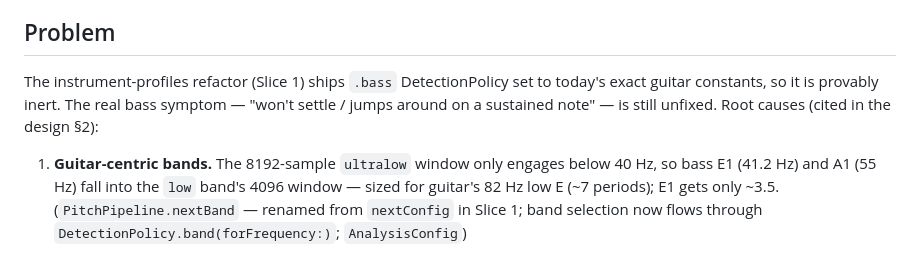
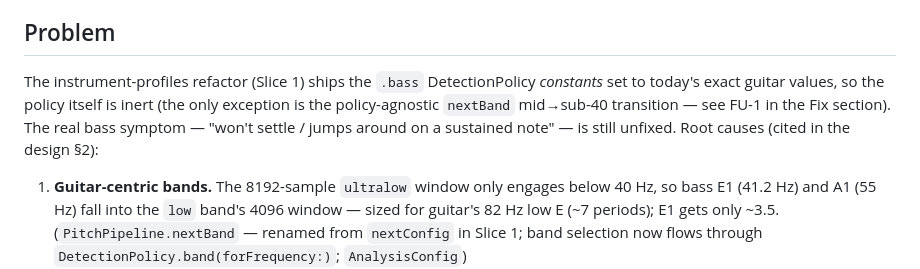
Before and after one commit to Xertox1234/guitartuner, a Markdown page: docs/todos/bass-detection-policy-tuning.md, the part around the change. GitHub-like rendering.

Commit message:
docs(todos): clarify bass policy 'inert' claim vs the nextBand transition note
Co-Authored-By: Claude Opus 4.8 (1M context) <noreply@anthropic.com>

```diff
--- a/docs/todos/bass-detection-policy-tuning.md
+++ b/docs/todos/bass-detection-policy-tuning.md
@@ -7,9 +7,11 @@
 
 ## Problem
 
-The instrument-profiles refactor (Slice 1) ships `.bass` DetectionPolicy set to today's exact
-guitar constants, so it is provably inert. The real bass symptom — "won't settle / jumps
-around on a sustained note" — is still unfixed. Root causes (cited in the design §2):
+The instrument-profiles refactor (Slice 1) ships the `.bass` DetectionPolicy *constants* set to
+today's exact guitar values, so the policy itself is inert (the only exception is the
+policy-agnostic `nextBand` mid→sub-40 transition — see FU-1 in the Fix section). The real bass
+symptom — "won't settle / jumps around on a sustained note" — is still unfixed. Root causes
+(cited in the design §2):
 
 1. **Guitar-centric bands.** The 8192-sample `ultralow` window only engages below 40 Hz, so
    bass E1 (41.2 Hz) and A1 (55 Hz) fall into the `low` band's 4096 window — sized for guitar's
```
